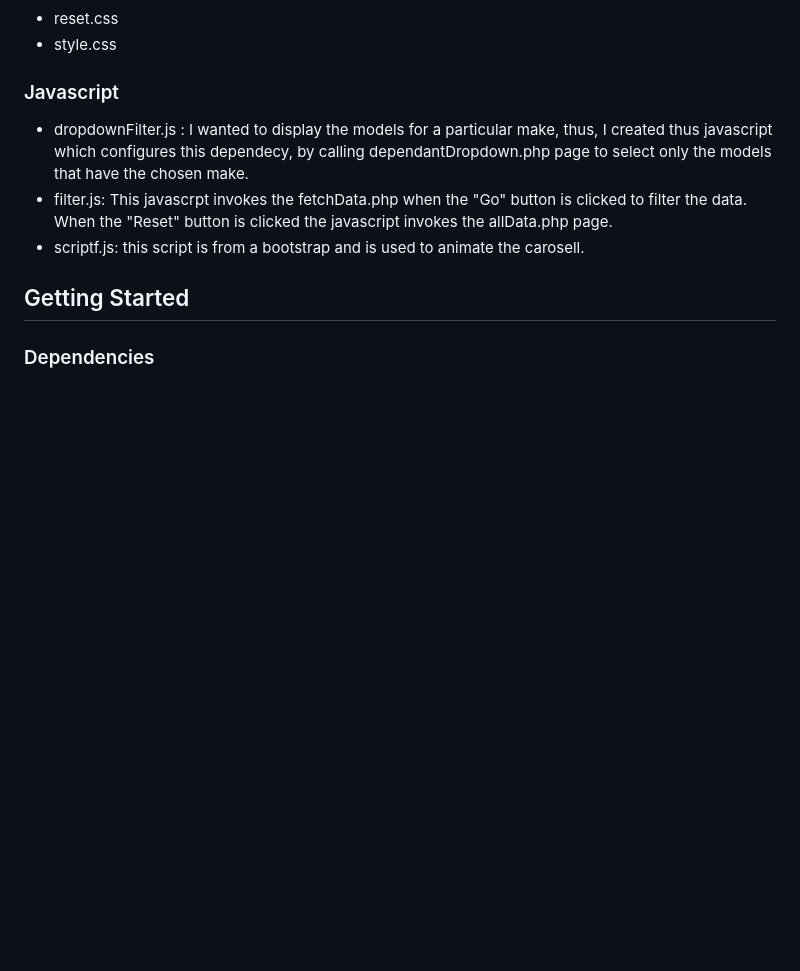
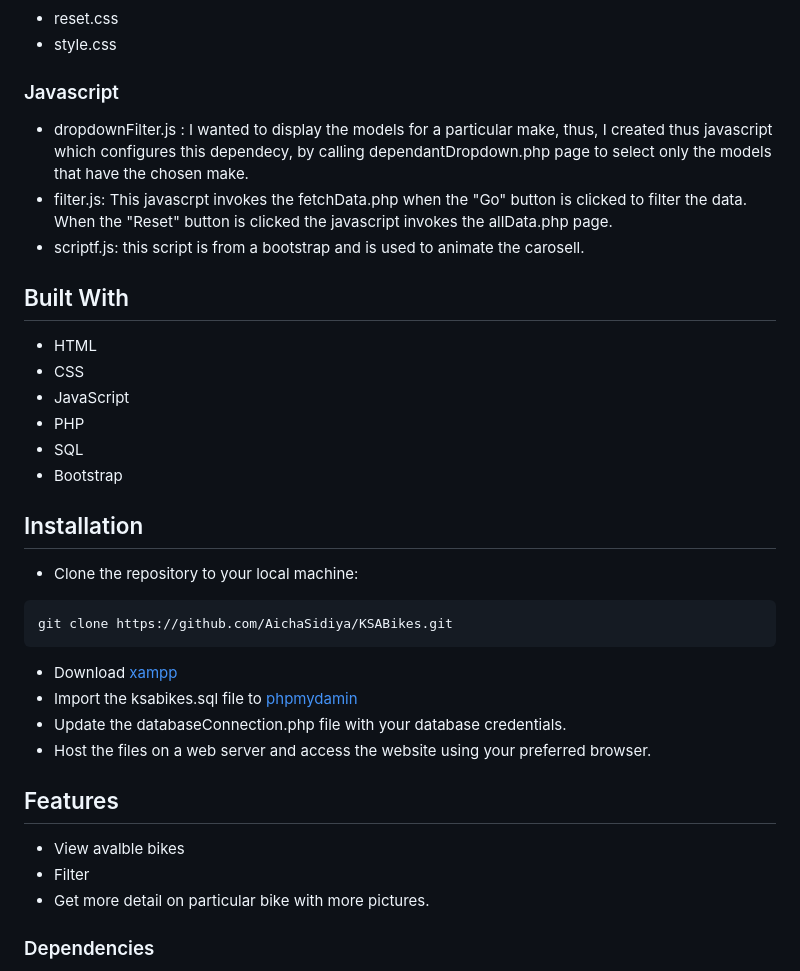
Before and after one commit to AichaSidiya/KSABikes, a Markdown page: README.md, the part around the change printed below. Drawn GitHub-style; blank space fills up the shorter version.

````diff
--- a/README.md
+++ b/README.md
@@ -77,8 +71,27 @@ We have 1 table in our database
 * filter.js: This javascrpt invokes the fetchData.php when the "Go" button is clicked to filter the data. When the "Reset" button is clicked the javascript invokes the allData.php page.
 * scriptf.js: this script is from a bootstrap and is used to animate the carosell.
 
+## Built With
+* HTML
+* CSS
+* JavaScript
+* PHP
+* SQL
+* Bootstrap
 
 <!--Header 3 installation and launching the project-->
-## Getting Started
+## Installation
+* Clone the repository to your local machine:
+```
+git clone https://github.com/AichaSidiya/KSABikes.git
+```
+* Download [xampp](https://www.apachefriends.org/download.html)
+* Import the ksabikes.sql file to [phpmydamin](localhost/phpmyadmin/)
+* Update the databaseConnection.php file with your database credentials.
+* Host the files on a web server and access the website using your preferred browser.
 
+## Features
+* View avalble bikes
+* Filter
+* Get more detail on particular bike with more pictures.
 ### Dependencies
````
Also changed, not shown: other parts of README.md (+10 -56 lines).
